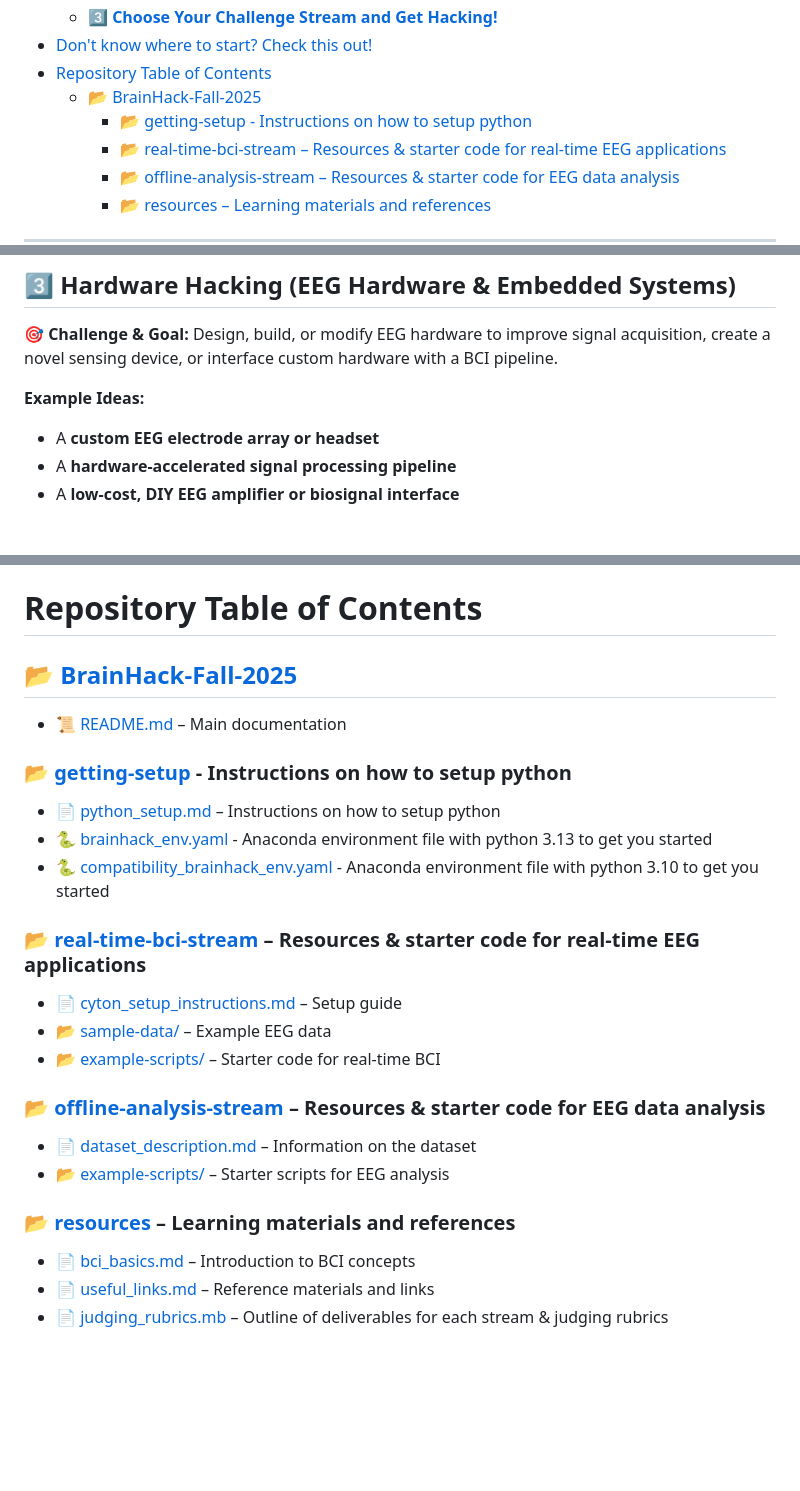
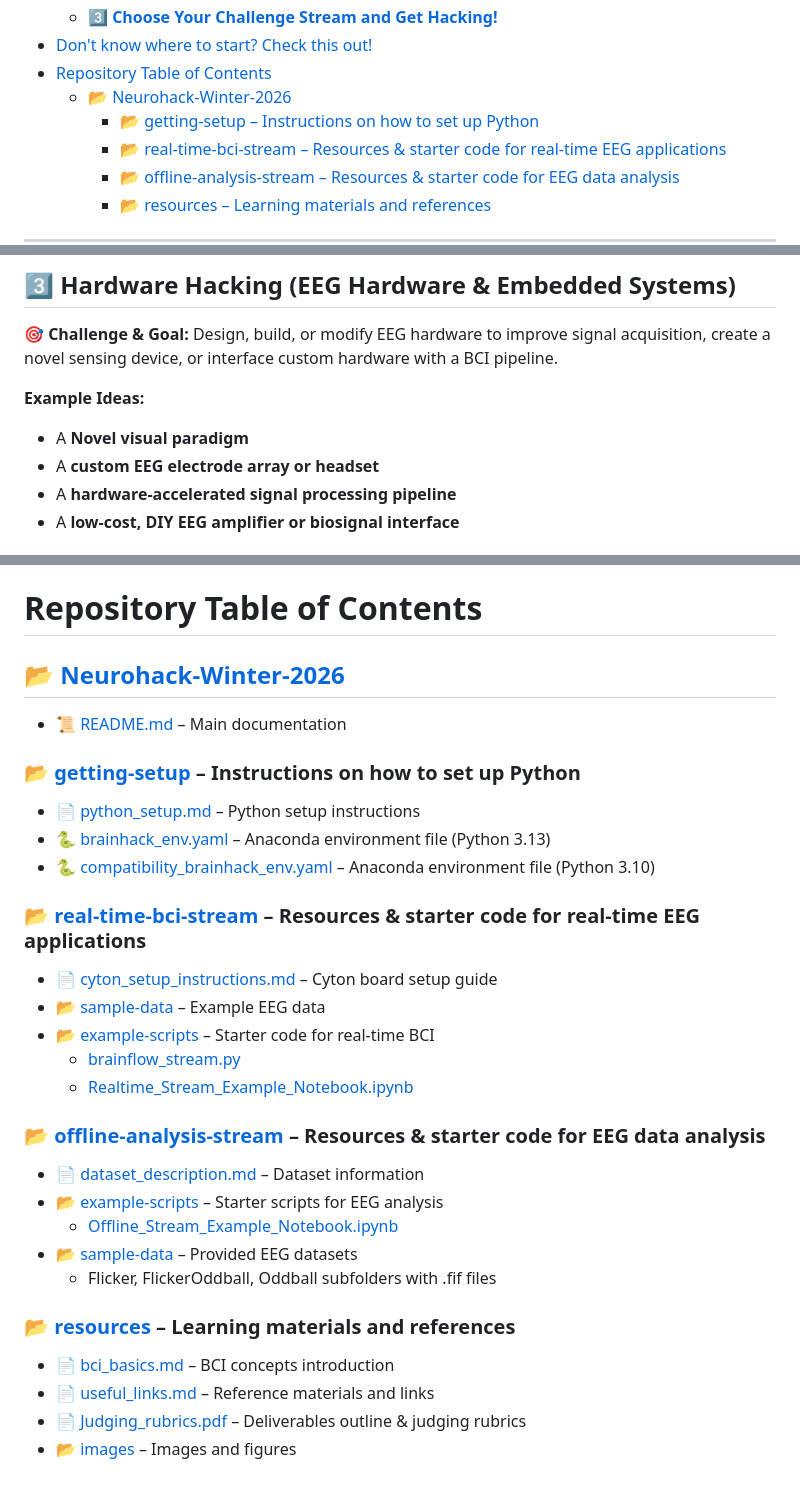
Before and after one commit to CodeVoyager2006/Neurohack-Winter-2026, a Markdown page: README.md, 3 parts joined by grey strips. Rendered like a GitHub page; folded sections open; blank space fills up the shorter version.

```diff
--- a/README.md
+++ b/README.md
@@ -28,8 +28,8 @@ Welcome to the **SURGE Neurotech Hackathon 2026**, where you'll get hands-on exp
     - [**3️⃣ Choose Your Challenge Stream and Get Hacking!**](#3️⃣-choose-your-challenge-stream-and-get-hacking)
 - [Don't know where to start? Check this out!](#dont-know-where-to-start-check-this-out)
 - [Repository Table of Contents](#repository-table-of-contents)
-  - [📂 BrainHack-Fall-2025](#-brainhack-fall-2025)
-    - [📂 getting-setup - Instructions on how to setup python](#-getting-setup---instructions-on-how-to-setup-python)
+  - [📂 Neurohack-Winter-2026](#-neurohack-winter-2026)
+    - [📂 getting-setup – Instructions on how to set up Python](#-getting-setup--instructions-on-how-to-set-up-python)
     - [📂 real-time-bci-stream – Resources \& starter code for real-time EEG applications](#-real-time-bci-stream--resources--starter-code-for-real-time-eeg-applications)
     - [📂 offline-analysis-stream – Resources \& starter code for EEG data analysis](#-offline-analysis-stream--resources--starter-code-for-eeg-data-analysis)
     - [📂 resources – Learning materials and references](#-resources--learning-materials-and-references)
@@ -107,6 +107,7 @@ We have **three challenge tracks** you can choose from:
 **🎯 Challenge & Goal:** Design, build, or modify EEG hardware to improve signal acquisition, create a novel sensing device, or interface custom hardware with a BCI pipeline.
 
 **Example Ideas:**
+   - A **Novel visual paradigm**
    - A **custom EEG electrode array or headset**
    - A **hardware-accelerated signal processing pipeline**
    - A **low-cost, DIY EEG amplifier or biosignal interface**
@@ -174,24 +175,30 @@ Dr. Aaron Newman produced a free online textbook that is a **fantastic place to
 
 # Repository Table of Contents
 
-## 📂 [BrainHack-Fall-2025](./)
-- 📜 [README.md](./README.md) – Main documentation
+## 📂 [Neurohack-Winter-2026](./)
+- 📜 [README.md](README.md) – Main documentation
 
-### 📂 [getting-setup](./getting-setup/) - Instructions on how to setup python
-- 📄 [python_setup.md](./getting-setup/python_setup.md) – Instructions on how to setup python
-- 🐍 [brainhack_env.yaml](./getting-setup/brainhack_env.yaml) - Anaconda environment file with python 3.13 to get you started
-- 🐍 [compatibility_brainhack_env.yaml](./getting-setup/brainhack_env.yaml) - Anaconda environment file with python 3.10 to get you started
+### 📂 [getting-setup](getting-setup/) – Instructions on how to set up Python
+- 📄 [python_setup.md](getting-setup/python_setup.md) – Python setup instructions
+- 🐍 [brainhack_env.yaml](getting-setup/brainhack_env.yaml) – Anaconda environment file (Python 3.13)
+- 🐍 [compatibility_brainhack_env.yaml](getting-setup/compatibility_brainhack_env.yaml) – Anaconda environment file (Python 3.10)
 
-### 📂 [real-time-bci-stream](./real-time-bci-stream/) – Resources & starter code for real-time EEG applications
-  - 📄 [cyton_setup_instructions.md](./real-time-bci-stream/cyton_setup_instructions.md) – Setup guide
-  - 📂 [sample-data/](./real-time-bci-stream/sample-data/) – Example EEG data
-  - 📂 [example-scripts/](./real-time-bci-stream/example-scripts/) – Starter code for real-time BCI
+### 📂 [real-time-bci-stream](real-time-bci-stream/) – Resources & starter code for real-time EEG applications
+- 📄 [cyton_setup_instructions.md](real-time-bci-stream/cyton_setup_instructions.md) – Cyton board setup guide
+- 📂 [sample-data](real-time-bci-stream/sample-data/) – Example EEG data
+- 📂 [example-scripts](real-time-bci-stream/example-scripts/) – Starter code for real-time BCI
+  - [brainflow_stream.py](real-time-bci-stream/example-scripts/brainflow_stream.py)
+  - [Realtime_Stream_Example_Notebook.ipynb](real-time-bci-stream/example-scripts/Realtime_Stream_Example_Notebook.ipynb)
 
-### 📂 [offline-analysis-stream](./offline-analysis-stream/) – Resources & starter code for EEG data analysis
-  - 📄 [dataset_description.md](./offline-analysis-stream/dataset_description.md) – Information on the dataset
-  - 📂 [example-scripts/](./offline-analysis-stream/example-scripts/) – Starter scripts for EEG analysis
+### 📂 [offline-analysis-stream](offline-analysis-stream/) – Resources & starter code for EEG data analysis
+- 📄 [dataset_description.md](offline-analysis-stream/dataset_description.md) – Dataset information
+- 📂 [example-scripts](offline-analysis-stream/example-scripts/) – Starter scripts for EEG analysis
+  - [Offline_Stream_Example_Notebook.ipynb](offline-analysis-stream/example-scripts/Offline_Stream_Example_Notebook.ipynb)
+- 📂 [sample-data](offline-analysis-stream/sample-data/) – Provided EEG datasets
+  - Flicker, FlickerOddball, Oddball subfolders with .fif files
 
-### 📂 [resources](./resources/) – Learning materials and references
-  - 📄 [bci_basics.md](./resources/bci_basics.md) – Introduction to BCI concepts
-  - 📄 [useful_links.md](./resources/useful_links.md) – Reference materials and links
-  - 📄 [judging_rubrics.mb](./resources/Juding_rubrics.pdf) – Outline of deliverables for each stream & judging rubrics
+### 📂 [resources](resources/) – Learning materials and references
+- 📄 [bci_basics.md](resources/bci_basics.md) – BCI concepts introduction
+- 📄 [useful_links.md](resources/useful_links.md) – Reference materials and links
+- 📄 [Judging_rubrics.pdf](resources/Juding_rubrics.pdf) – Deliverables outline & judging rubrics
+- 📂 [images](resources/images/) – Images and figures
```
